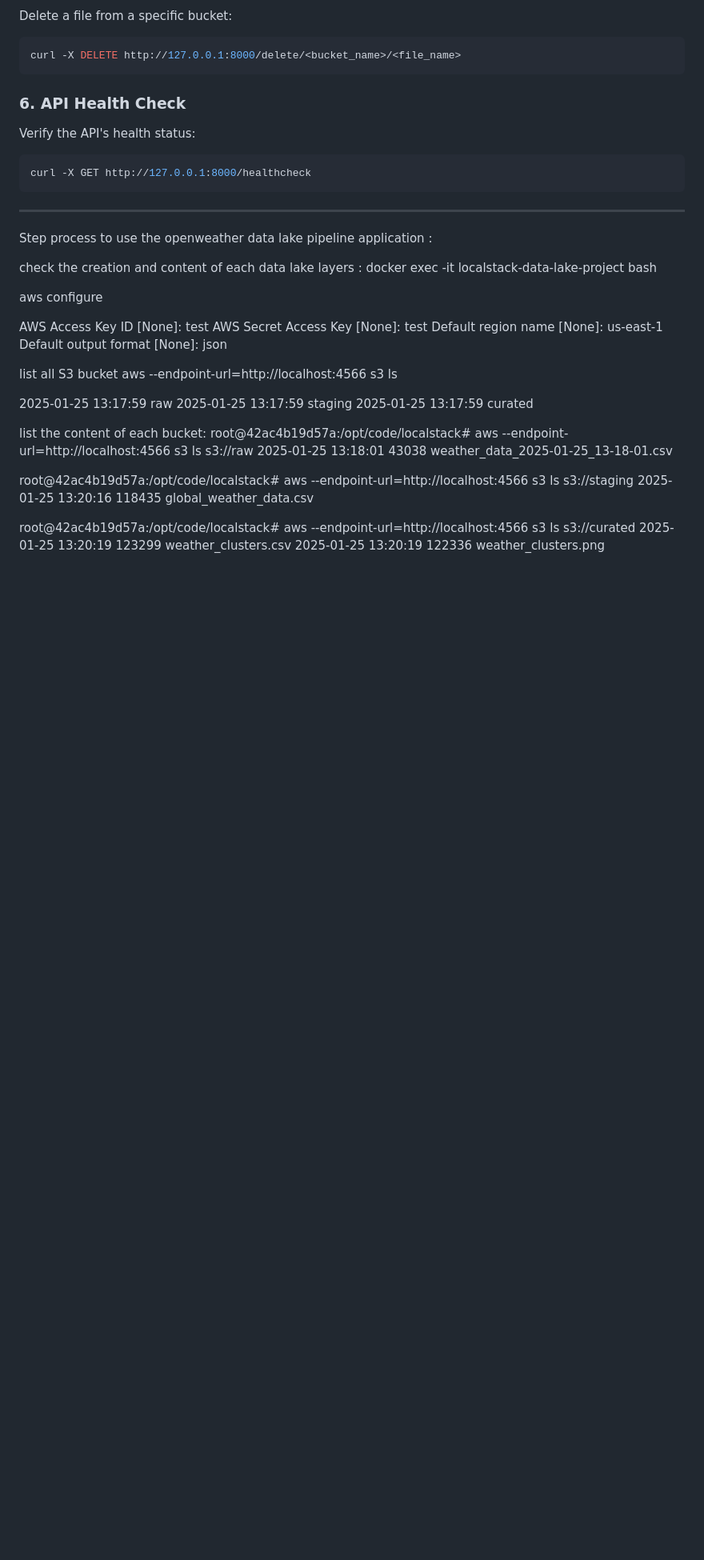
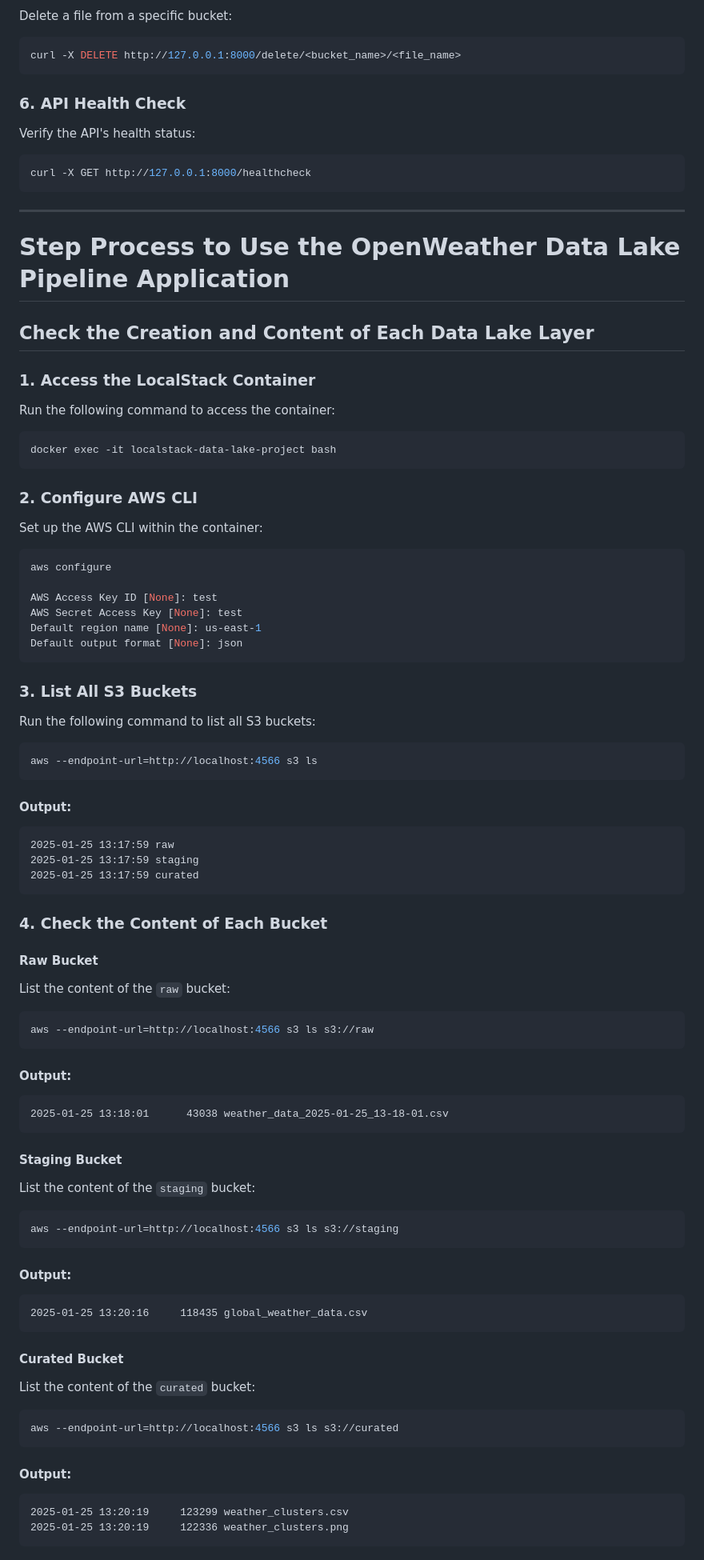
Before and after one commit to TeyKra/Data-lake-project, a Markdown page: README.md, the part around the change printed below. Shown: that part at 80% size. GitHub-like rendering; blank space fills up the shorter version.

````diff
--- a/README.md
+++ b/README.md
@@ -97,35 +112,72 @@ curl -X GET http://127.0.0.1:8000/healthcheck
 
 ---
 
+# Step Process to Use the OpenWeather Data Lake Pipeline Application
 
-Step process to use the openweather data lake pipeline application :
+## Check the Creation and Content of Each Data Lake Layer
 
+### 1. Access the LocalStack Container
+Run the following command to access the container:
+```bash
+docker exec -it localstack-data-lake-project bash
+```
 
-
-check the creation and content of each data lake layers :
-docker exec -it localstack-data-lake-project bash
-
+### 2. Configure AWS CLI
+Set up the AWS CLI within the container:
+```bash
 aws configure
 
 AWS Access Key ID [None]: test
 AWS Secret Access Key [None]: test
 Default region name [None]: us-east-1
 Default output format [None]: json
+```
 
-list all S3 bucket
+### 3. List All S3 Buckets
+Run the following command to list all S3 buckets:
+```bash
 aws --endpoint-url=http://localhost:4566 s3 ls
+```
 
+#### Output:
+```
 2025-01-25 13:17:59 raw
 2025-01-25 13:17:59 staging
 2025-01-25 13:17:59 curated
+```
 
-list the content of each bucket:
-root@42ac4b19d57a:/opt/code/localstack# aws --endpoint-url=http://localhost:4566 s3 ls s3://raw
+### 4. Check the Content of Each Bucket
+
+#### Raw Bucket
+List the content of the `raw` bucket:
+```bash
+aws --endpoint-url=http://localhost:4566 s3 ls s3://raw
+```
+
+#### Output:
+```
 2025-01-25 13:18:01      43038 weather_data_2025-01-25_13-18-01.csv
+```
 
-root@42ac4b19d57a:/opt/code/localstack# aws --endpoint-url=http://localhost:4566 s3 ls s3://staging
+#### Staging Bucket
+List the content of the `staging` bucket:
+```bash
+aws --endpoint-url=http://localhost:4566 s3 ls s3://staging
+```
+
+#### Output:
+```
 2025-01-25 13:20:16     118435 global_weather_data.csv
+```
 
-root@42ac4b19d57a:/opt/code/localstack# aws --endpoint-url=http://localhost:4566 s3 ls s3://curated
+#### Curated Bucket
+List the content of the `curated` bucket:
+```bash
+aws --endpoint-url=http://localhost:4566 s3 ls s3://curated
+```
+
+#### Output:
+```
 2025-01-25 13:20:19     123299 weather_clusters.csv
 2025-01-25 13:20:19     122336 weather_clusters.png
+```
````
Also changed, not shown: other parts of README.md (+27 -12 lines).
